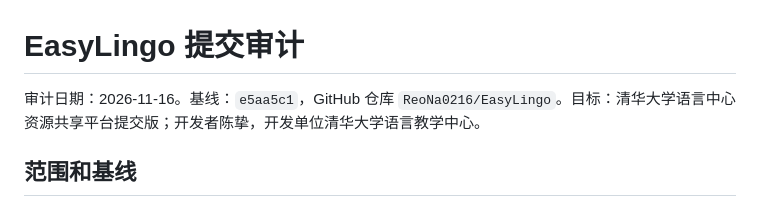
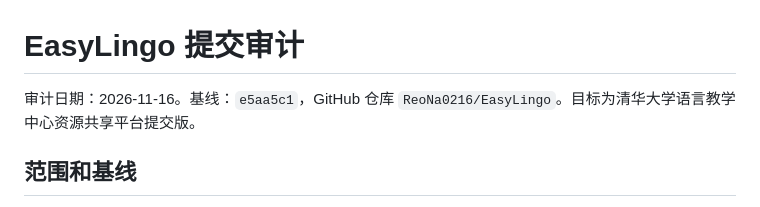
Before and after one commit to ReoNa0216/EasyLingo, a Markdown page: docs/submission-audit.md, the part around the change. Drawn GitHub-style.

```diff
--- a/docs/submission-audit.md
+++ b/docs/submission-audit.md
@@ -1,6 +1,6 @@
 # EasyLingo 提交审计
 
-审计日期：2026-11-16。基线：`e5aa5c1`，GitHub 仓库 `ReoNa0216/EasyLingo`。目标：清华大学语言中心资源共享平台提交版；开发者陈挚，开发单位清华大学语言教学中心。
+审计日期：2026-11-16。基线：`e5aa5c1`，GitHub 仓库 `ReoNa0216/EasyLingo`。目标为清华大学语言教学中心资源共享平台提交版。
 
 ## 范围和基线
 
```
Also changed, not shown: README.md (+10 -10 lines), docs/api-configuration.md (+4 -2 lines), docs/images/japanese-2.1.2.png (deleted), docs/images/japanese-2.1.3.png (added), docs/images/overview-2.1.2.png (deleted), docs/images/overview-2.1.3.png (added), docs/images/settings.png, 12 other files.
